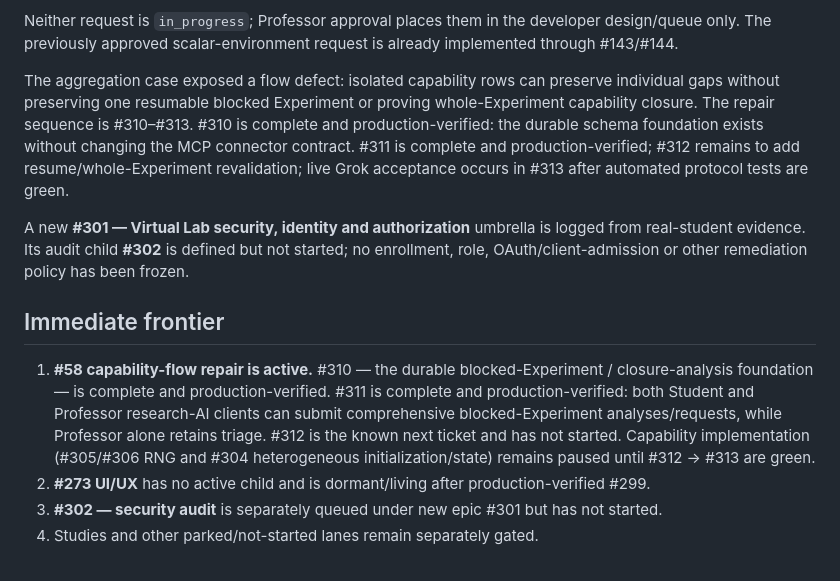
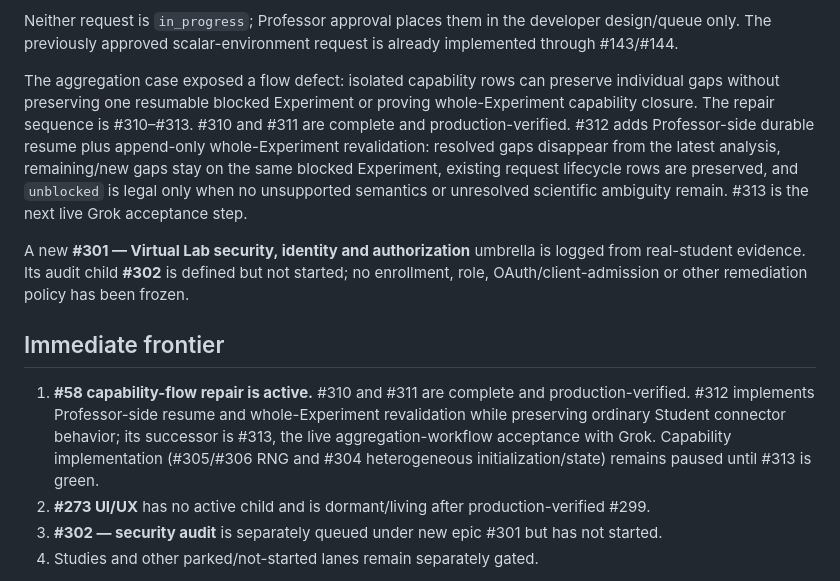
Before and after one commit to eliseofe/virtual-lab, a Markdown page: CURRENT_STATUS.md, the part around the change. Drawn GitHub-style.

Commit message:
Record #312 capability-flow frontier

```diff
--- a/CURRENT_STATUS.md
+++ b/CURRENT_STATUS.md
@@ -27,13 +27,13 @@ The Professor capability-request system is a **living operational queue** under
 
 Neither request is `in_progress`; Professor approval places them in the developer design/queue only. The previously approved scalar-environment request is already implemented through #143/#144.
 
-The aggregation case exposed a flow defect: isolated capability rows can preserve individual gaps without preserving one resumable blocked Experiment or proving whole-Experiment capability closure. The repair sequence is #310–#313. #310 is complete and production-verified: the durable schema foundation exists without changing the MCP connector contract. #311 is complete and production-verified; #312 remains to add resume/whole-Experiment revalidation; live Grok acceptance occurs in #313 after automated protocol tests are green.
+The aggregation case exposed a flow defect: isolated capability rows can preserve individual gaps without preserving one resumable blocked Experiment or proving whole-Experiment capability closure. The repair sequence is #310–#313. #310 and #311 are complete and production-verified. #312 adds Professor-side durable resume plus append-only whole-Experiment revalidation: resolved gaps disappear from the latest analysis, remaining/new gaps stay on the same blocked Experiment, existing request lifecycle rows are preserved, and `unblocked` is legal only when no unsupported semantics or unresolved scientific ambiguity remain. #313 is the next live Grok acceptance step.
 
 A new **#301 — Virtual Lab security, identity and authorization** umbrella is logged from real-student evidence. Its audit child **#302** is defined but not started; no enrollment, role, OAuth/client-admission or other remediation policy has been frozen.
 
 ## Immediate frontier
 
-1. **#58 capability-flow repair is active.** #310 — the durable blocked-Experiment / closure-analysis foundation — is complete and production-verified. #311 is complete and production-verified: both Student and Professor research-AI clients can submit comprehensive blocked-Experiment analyses/requests, while Professor alone retains triage. #312 is the known next ticket and has not started. Capability implementation (#305/#306 RNG and #304 heterogeneous initialization/state) remains paused until #312 → #313 are green.
+1. **#58 capability-flow repair is active.** #310 and #311 are complete and production-verified. #312 implements Professor-side resume and whole-Experiment revalidation while preserving ordinary Student connector behavior; its successor is #313, the live aggregation-workflow acceptance with Grok. Capability implementation (#305/#306 RNG and #304 heterogeneous initialization/state) remains paused until #313 is green.
 2. **#273 UI/UX** has no active child and is dormant/living after production-verified #299.
 3. **#302 — security audit** is separately queued under new epic #301 but has not started.
 4. Studies and other parked/not-started lanes remain separately gated.
```
